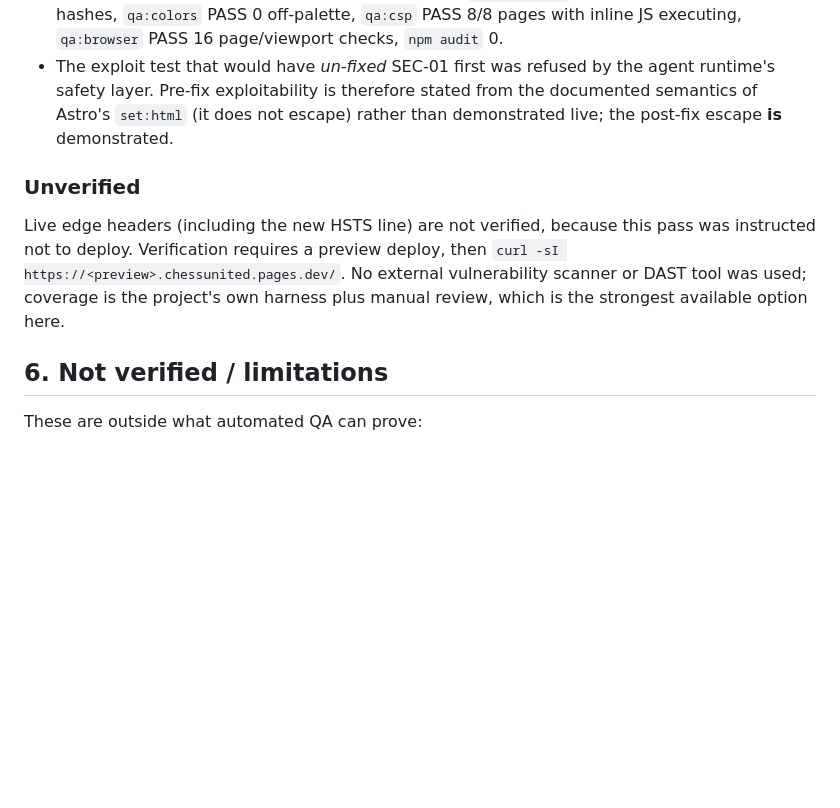
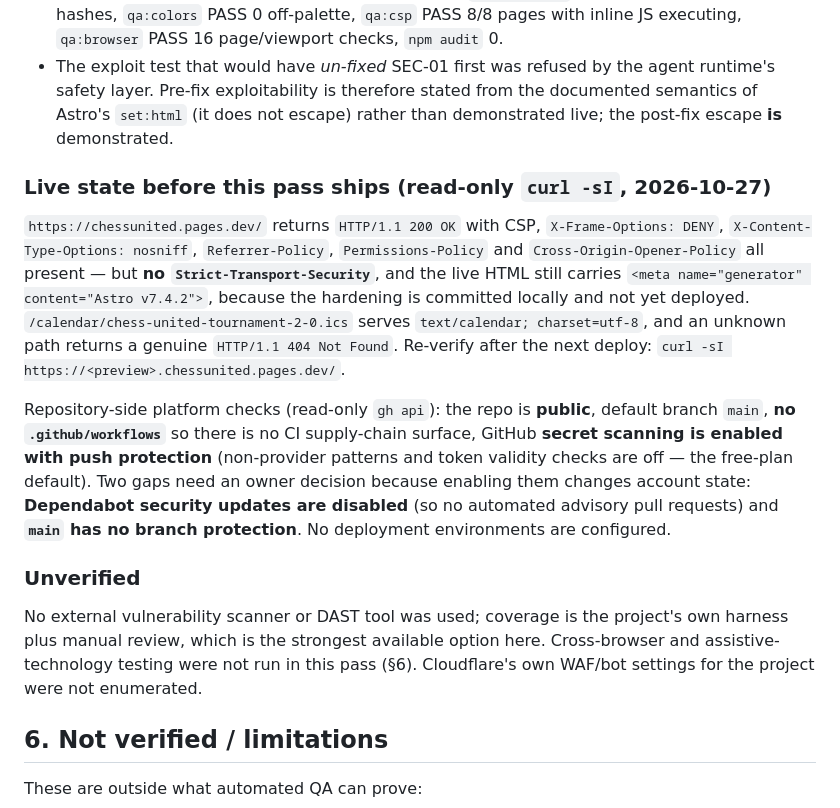
Before and after one commit to RammyJo/chessunited, a Markdown page: QA_REPORT.md, the part around the change. Drawn GitHub-style; blank space fills up the shorter version.

Commit message:
Record the live production headers and GitHub platform checks

```diff
--- a/QA_REPORT.md
+++ b/QA_REPORT.md
@@ -470,13 +470,33 @@ or degrading client-supplied published content is an editorial decision. See **O
   documented semantics of Astro's `set:html` (it does not escape) rather than
   demonstrated live; the post-fix escape **is** demonstrated.
 
+### Live state before this pass ships (read-only `curl -sI`, 2026-10-27)
+
+`https://chessunited.pages.dev/` returns `HTTP/1.1 200 OK` with CSP,
+`X-Frame-Options: DENY`, `X-Content-Type-Options: nosniff`, `Referrer-Policy`,
+`Permissions-Policy` and `Cross-Origin-Opener-Policy` all present — but **no
+`Strict-Transport-Security`**, and the live HTML still carries
+`<meta name="generator" content="Astro v7.4.2">`, because the hardening is committed
+locally and not yet deployed. `/calendar/chess-united-tournament-2-0.ics` serves
+`text/calendar; charset=utf-8`, and an unknown path returns a genuine
+`HTTP/1.1 404 Not Found`. Re-verify after the next deploy:
+`curl -sI https://<preview>.chessunited.pages.dev/`.
+
+Repository-side platform checks (read-only `gh api`): the repo is **public**,
+default branch `main`, **no `.github/workflows`** so there is no CI supply-chain
+surface, GitHub **secret scanning is enabled with push protection** (non-provider
+patterns and token validity checks are off — the free-plan default). Two gaps need
+an owner decision because enabling
+them changes account state: **Dependabot security updates are disabled** (so no
+automated advisory pull requests) and **`main` has no branch protection**. No
+deployment environments are configured.
+
 ### Unverified
 
-Live edge headers (including the new HSTS line) are not verified, because this pass
-was instructed not to deploy. Verification requires a preview deploy, then
-`curl -sI https://<preview>.chessunited.pages.dev/`. No external vulnerability
-scanner or DAST tool was used; coverage is the project's own harness plus manual
-review, which is the strongest available option here.
+No external vulnerability scanner or DAST tool was used; coverage is the project's
+own harness plus manual review, which is the strongest available option here.
+Cross-browser and assistive-technology testing were not run in this pass (§6).
+Cloudflare's own WAF/bot settings for the project were not enumerated.
 
 ## 6. Not verified / limitations
 
```
